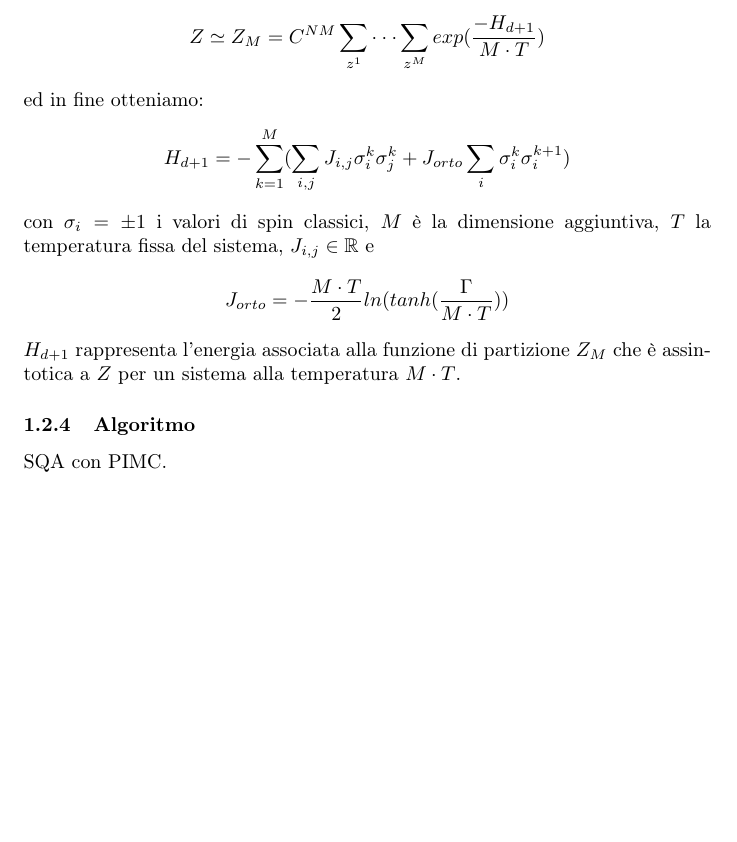
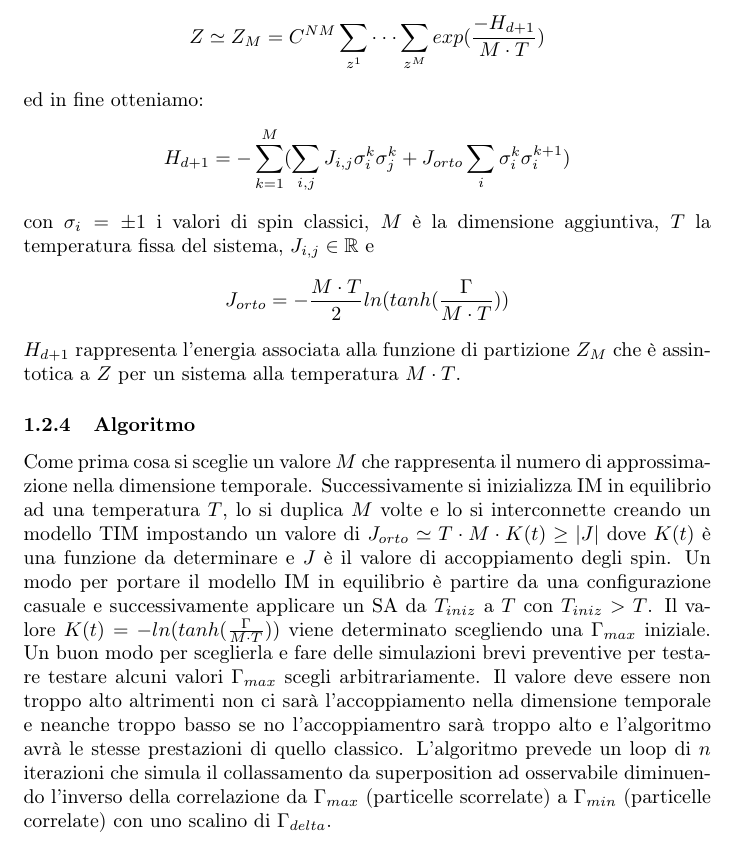
Before and after one commit to XaBerr/tesi-triennale, a LaTeX document (Latex/test.tex, which reads Latex/Capitoli/algoritmi.tex): part of page 4 of 4, cut so that both start at the same text, the shorter picture padded with empty space. Compiled offline with pdfLaTeX.

Commit message:
Inizio SQA-algoritmo

```diff
--- a/Latex/Capitoli/algoritmi.tex
+++ b/Latex/Capitoli/algoritmi.tex
@@ -51,4 +51,7 @@ $$J_{orto} = - \frac{M\cdot T}{2} ln(tanh(\frac{\Gamma}{M \cdot T}))$$
 $H_{d+1}$ rappresenta l'energia associata alla funzione di partizione $Z_M$ che è assintotica a $Z$ per un sistema alla temperatura $M \cdot T$.
 
 \lvliii{Algoritmo}
-SQA con PIMC.
+Come prima cosa si sceglie un valore $M$ che rappresenta il numero di approssimazione nella dimensione temporale.
+Successivamente si inizializza IM in equilibrio ad una temperatura $T$, lo si duplica $M$ volte e lo si interconnette creando un modello TIM impostando un valore di $J_{orto} \simeq T \cdot M \cdot K(t) \ge |J|$ dove $K(t)$ è una funzione da determinare e $J$ è il valore di accoppiamento degli spin. Un modo per portare il modello IM in equilibrio è partire da una configurazione casuale e successivamente applicare un SA da $T_{iniz}$ a $T$ con $T_{iniz} > T$.
+Il valore $K(t) = -ln(tanh(\frac{\Gamma}{M \cdot T}))$ viene determinato scegliendo una $\Gamma_{max}$ iniziale. Un buon modo per sceglierla e fare delle simulazioni brevi preventive per testare testare alcuni valori $\Gamma_{max}$ scegli arbitrariamente. Il valore deve essere non troppo alto altrimenti non ci sarà l'accoppiamento nella dimensione temporale e neanche troppo basso se no l'accoppiamentro sarà troppo alto e l'algoritmo avrà le stesse prestazioni di quello classico.
+L'algoritmo prevede un loop di $n$ iterazioni che simula il collassamento da superposition ad osservabile diminuendo l'inverso della correlazione da $\Gamma_{max}$ (particelle scorrelate) a $\Gamma_{min}$ (particelle correlate) con uno scalino di $\Gamma_{delta}$.
```
